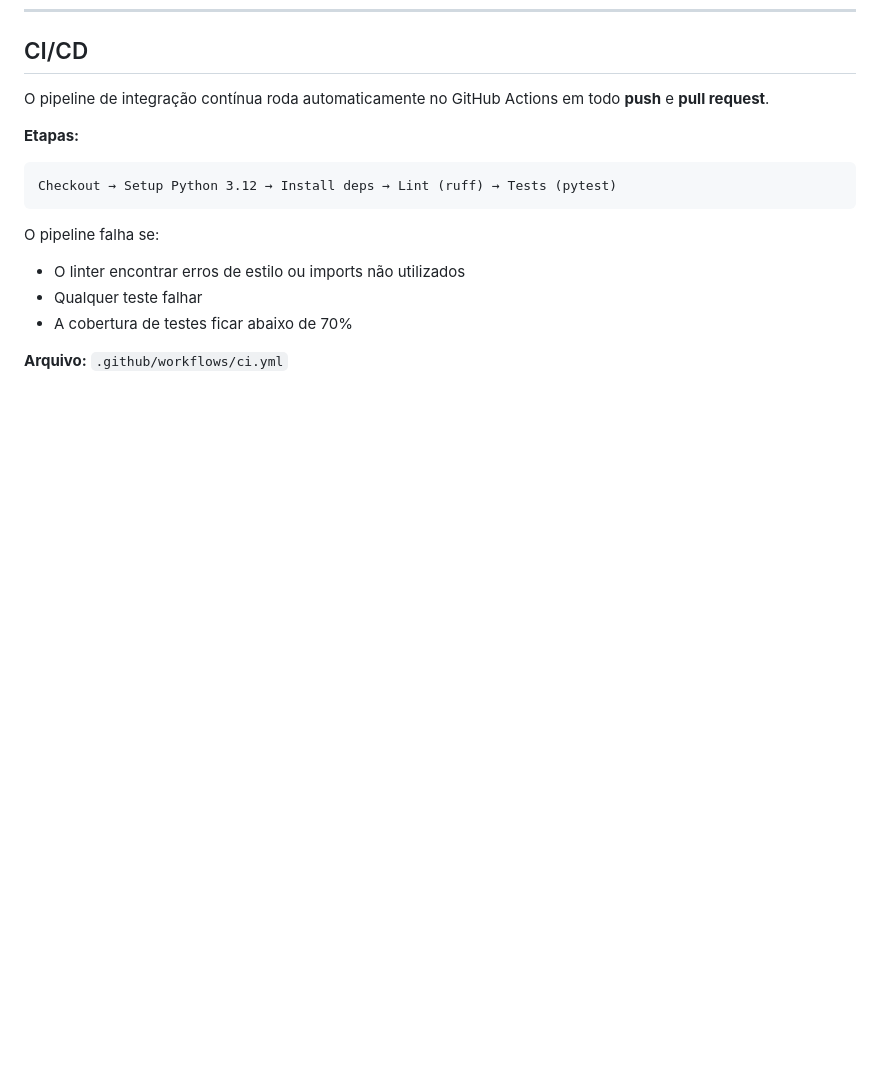
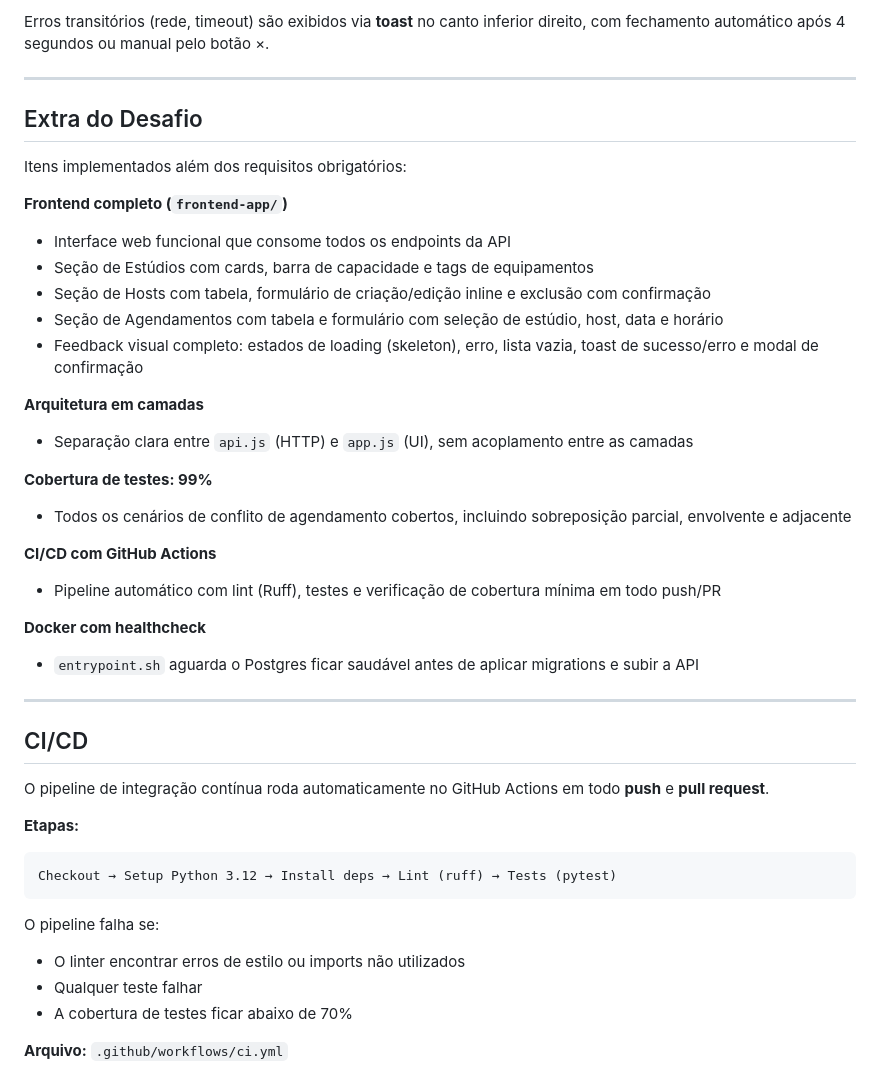
Before and after one commit to Matheus-f-dev/codecast-api, a Markdown page: README.md, the part around one of its changes. GitHub-like rendering; blank space fills up the shorter version.

Commit message:
readme atualizado

```diff
--- a/README.md
+++ b/README.md
@@ -418,3 +487,32 @@ Coverage: 99%
+Erros transitórios (rede, timeout) são exibidos via **toast** no canto inferior direito, com fechamento automático após 4 segundos ou manual pelo botão ×.
+
+---
+
+## Extra do Desafio
+
+Itens implementados além dos requisitos obrigatórios:
+
+**Frontend completo (`frontend-app/`)**
+- Interface web funcional que consome todos os endpoints da API
+- Seção de Estúdios com cards, barra de capacidade e tags de equipamentos
+- Seção de Hosts com tabela, formulário de criação/edição inline e exclusão com confirmação
+- Seção de Agendamentos com tabela e formulário com seleção de estúdio, host, data e horário
+- Feedback visual completo: estados de loading (skeleton), erro, lista vazia, toast de sucesso/erro e modal de confirmação
+
+**Arquitetura em camadas**
+- Separação clara entre `api.js` (HTTP) e `app.js` (UI), sem acoplamento entre as camadas
+
+**Cobertura de testes: 99%**
+- Todos os cenários de conflito de agendamento cobertos, incluindo sobreposição parcial, envolvente e adjacente
+
+**CI/CD com GitHub Actions**
+- Pipeline automático com lint (Ruff), testes e verificação de cobertura mínima em todo push/PR
+
+**Docker com healthcheck**
+- `entrypoint.sh` aguarda o Postgres ficar saudável antes de aplicar migrations e subir a API
+
+---
+
 ## CI/CD
 
 O pipeline de integração contínua roda automaticamente no GitHub Actions em todo **push** e **pull request**.
```
Also changed, not shown: other parts of README.md (+69 -0 lines).
